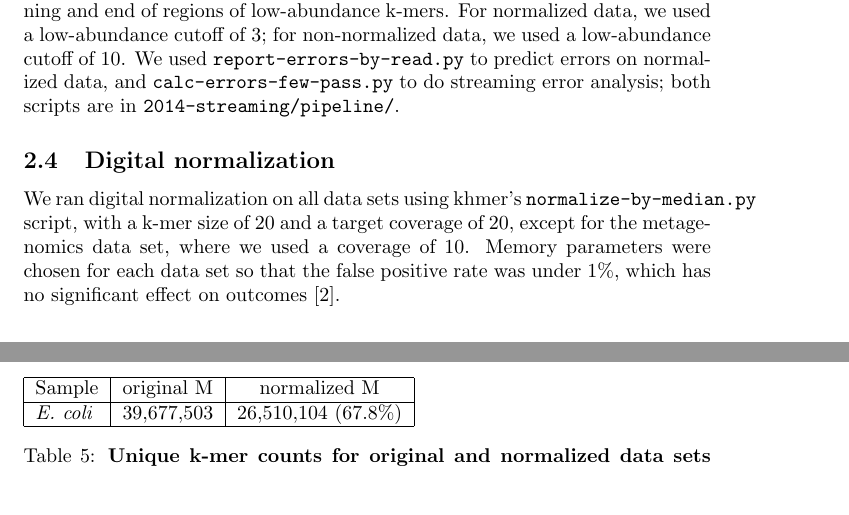
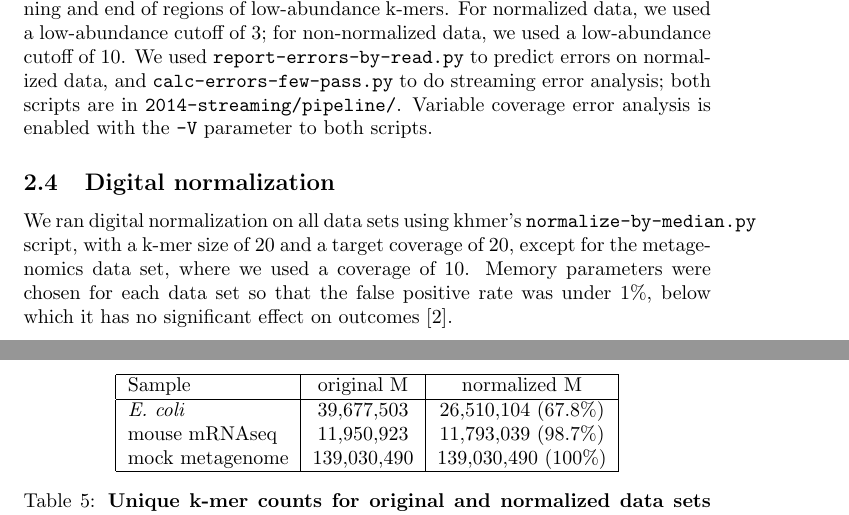
Before and after one commit to ctb/2014-streaming, a LaTeX document (paper/2014-streaming.tex): two parts of pages 2 and 5 of 22 before the commit and two parts of pages 2 and 6 of 23 after it, joined at a grey line, cut so that both start at the same text, the shorter picture padded with empty space. Compiled offline with pdfLaTeX.

Commit message:
more methods

```diff
--- a/paper/2014-streaming.tex
+++ b/paper/2014-streaming.tex
@@ -94,14 +91,15 @@ normalized data, we used a low-abundance cutoff of 3; for
 non-normalized data, we used a low-abundance cutoff of 10.  We used
 {\tt report-errors-by-read.py} to predict errors on normalized data,
 and {\tt calc-errors-few-pass.py} to do streaming error analysis; both
-scripts are in {\tt 2014-streaming/pipeline/}.
+scripts are in {\tt 2014-streaming/pipeline/}.  Variable coverage error
+analysis is enabled with the {\tt -V} parameter to both scripts.
 
 \subsection{Digital normalization}
 
 We ran digital normalization on all data sets using khmer's {\tt
   normalize-by-median.py} script, with a k-mer size of 20 and a target
-coverage of 20, except for the metagenomics data set, where we used
-a coverage of 10.  Memory parameters were chosen for each data set so
-that the false positive rate was under 1\%, which has no significant
-effect on outcomes \cite{Zhang2014}.
+coverage of 20, except for the metagenomics data set, where we used a
+coverage of 10.  Memory parameters were chosen for each data set so
+that the false positive rate was under 1\%, below which it has
+no significant effect on outcomes \cite{Zhang2014}.
 
@@ -315,11 +333,14 @@ Mock metagenome     & 4,663,661  & 4,642,038 (99.5\%) \\
 \end{table}
 
 \begin{table}
+\centering
 \begin{tabular}{|l|c|c|c|c|}
 \hline
 Sample              & original M & normalized M \\
 \hline
-{\em E. coli}       & 39,677,503 & 26,510,104 (67.8\%)\\
+{\em E. coli}       & 39,677,503 & 26,510,104 (67.8\%) \\
+mouse mRNAseq       & 11,950,923 & 11,793,039 (98.7\%) \\
+mock metagenome     & 139,030,490  & 139,030,490 (100\%) \\
 \hline
 \end{tabular}
 
```
Also changed, not shown: paper/2014-streaming.pdf, paper/2014-streaming.tex (23 more changed lines).
